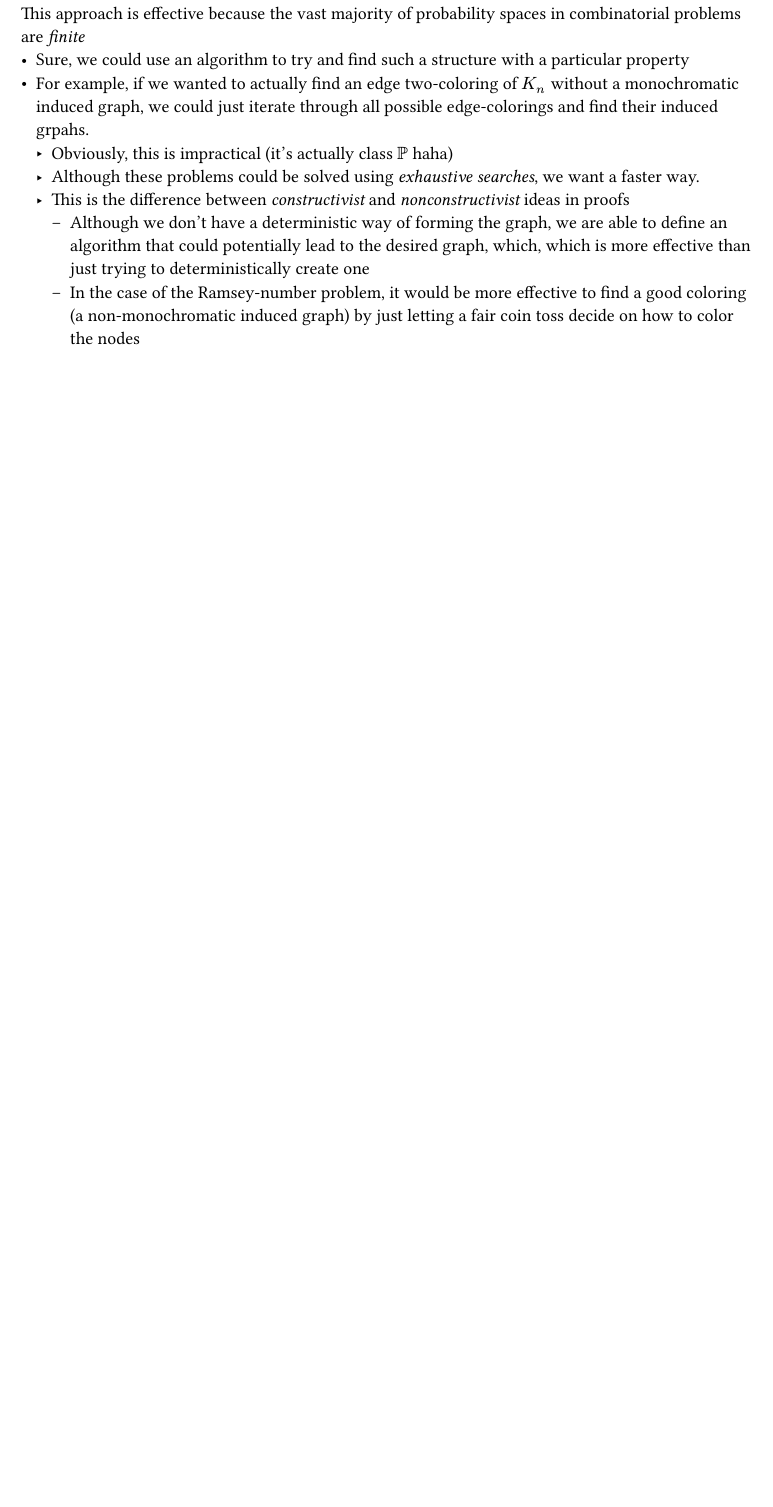
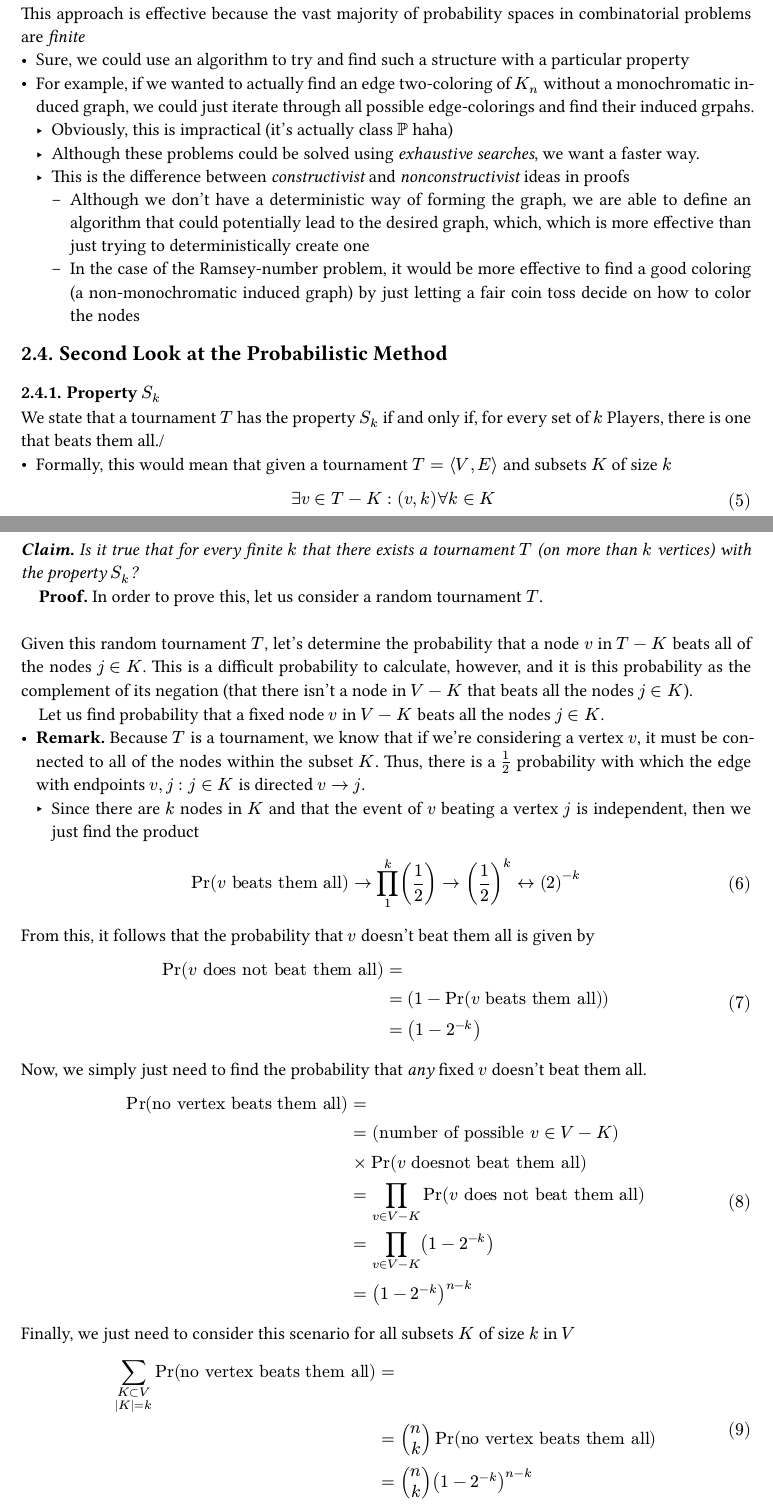
Before and after one commit to randyttruong/496notes, a Typst document (pmethod.typ): part of page 5 of 5 before the commit and two parts of pages 5 and 6 of 6 after it, the two joined at a grey line, cut so that both start at the same text, the shorter picture padded with empty space. The pictures show the PDF file pmethod.pdf that the author committed with the source.

Commit message:
more probabilistic method, still need to do combinatorics lol

```diff
--- a/pmethod.typ
+++ b/pmethod.typ
@@ -47,0 +65 @@ in which all $e' in E'$ must have both endpoints $r'_1, r'_2 in V'$.]
+== Dominating Sets
@@ -164,3 +185,70 @@ which, which is more effective than just trying to deterministically create one]
    - #[In the case of the Ramsey-number problem, it would be more
  effective to find a good coloring (a non-monochromatic induced graph)
  by just letting a fair coin toss decide on how to color the nodes]
+
+== Second Look at the Probabilistic Method
+=== Property $S_k$
+#[We state that a tournament $T$ has the property
+$S_k$ if and only if, for every set of $k$ Players, there
+is one that beats them all.]/
+- #[Formally, this would mean that given a tournament $T = angle.l V, E angle.r$
+  and subsets $K$ of size $k$
+  $
+    exists v in T - K : (v, k) forall k in K
+  $
+  ]
+
+#[_*Claim.* Is it true that for every finite $k$ that there exists
+a tournament $T$ (on more than $k$ vertices) with the property
+$S_k$?_]
+
+#[*Proof.* In order to prove this, let us consider a random tournament $T$.
+\ \
+Given this random tournament $T$, let's determine the probability that
+a node $v$ in $T-K$ beats all of the nodes $j in K$. This is a difficult
+probability to calculate, however, and it is
+this probability as the complement of its negation (that there isn't a node
+in $V-K$ that beats all the nodes $j in K$).
+
+Let us find probability that a fixed node $v$ in $V-K$
+beats all the nodes $j in K$.
+- *Remark.* Because $T$ is a tournament, we know that
+  if we're considering a vertex $v$, it must be connected
+  to all of the nodes within the subset $K$. Thus, there
+  is a $1/2$ probability with which the edge with endpoints
+  $v, j : j in K$ is directed $v -> j$.
+  - Since there are $k$ nodes in $K$ and that the event
+    of $v$ beating a vertex $j$ is independent, then we just
+    find the product
+$
+  Pr(v "beats them all") arrow.r product_(1)^(k) (1/2) -> (1/2)^k  arrow.l.r (2)^(-k)
+$
+
+From this, it follows that the probability that $v$ doesn't beat them all
+is given by
+$
+  Pr(v "does not beat them all") &= \
+  &= (1 - Pr(v "beats them all")) \
+  &= (1 - 2^(-k))
+$
+Now, we simply just need to find the probability that
+_any_ fixed $v$ doesn't beat them all.
+
+$
+  Pr("no vertex beats them all") &= \
+  &= ("number of possible" v in V-K) \
+  & times Pr(v "doesnot beat them all") \
+  &= product_(v in V-K) Pr(v "does not beat them all") \
+  &= product_(v in V-K) (1 - 2^(-k)) \
+  &= (1-2^(-k))^(n-k)
+$
+
+Finally, we just need to consider this scenario
+for all subsets $K$ of size $k$ in $V$
+
+$
+  sum_(K subset V \ |K|=k) Pr("no vertex beats them all") &= \
+&= mat(n; k) Pr("no vertex beats them all") \
+&= mat(n;k ) (1-2^(-k))^(n-k)
+$
+    ]
```
Also changed, not shown: pmethod.pdf, pmethod.typ (24 more changed lines).
